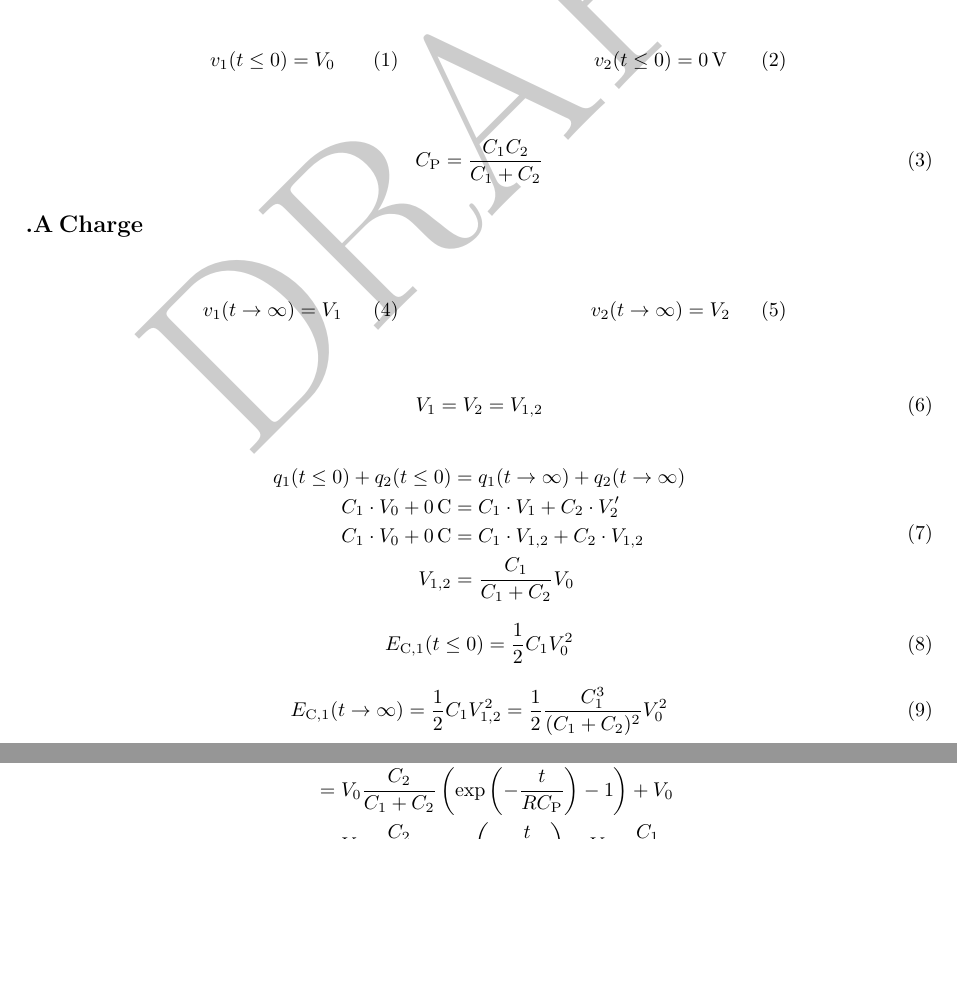
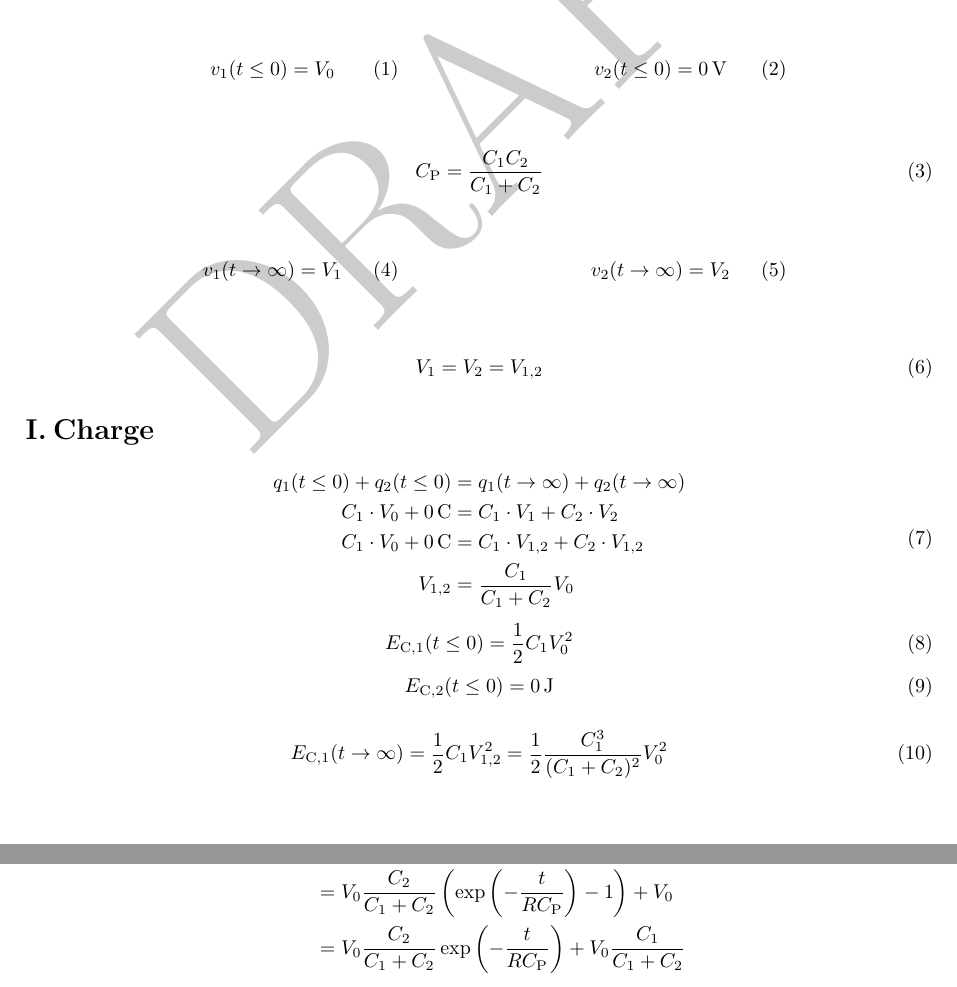
Before and after one commit to mschweikardt/ee-notes, a LaTeX document (notes/two-cap-paradoxon/main.tex): two parts of pages 1 and 2 of 3 before the commit and two parts of pages 1 and 3 of 3 after it, joined at a grey line, cut so that both start at the same text, the shorter picture padded with empty space. Compiled offline with pdfLaTeX; a LaTeX package or settings file that is missing is left out.

Commit message:
add notes reg. two capacitor paradoxon

```diff
--- a/notes/two-cap-paradoxon/main.tex
+++ b/notes/two-cap-paradoxon/main.tex
@@ -6,7 +6,7 @@
 \include{./../../tikzlib/preamble.tex}
 
 \def \title  {Two Capacitor Paradoxon}
-\def \date   {March 2, 2026}
+\def \date   {March 6, 2026}
 
 \def \pdfurl {https://mschweikardt.github.io/ee-notes/two-cap-paradoxon.pdf}
 \def \srcurl {https://github.com/mschweikardt/ee-notes/tree/main/notes/two-cap-paradoxon}
@@ -60,8 +60,6 @@ Switch closed at $t=0$.
 C_{\mathrm{P}}=\frac{C_1 C_2}{C_1+C_2}
 \end{equation}
 
-\subsection{Charge}
-
 \begin{center}
 \begin{tabular}{p{4cm}p{2cm}p{4cm}}
   \begin{equation}
@@ -79,17 +77,22 @@ C_{\mathrm{P}}=\frac{C_1 C_2}{C_1+C_2}
 V_{\mathrm{1}}=V_{\mathrm{2}}=V_{\mathrm{1,2}}
 \end{equation}
 
+\section{Charge}
+
 \begin{equation}
 \begin{split}
-q_{\mathrm{1}}(t\leq0)+q_{\mathrm{2}}(t\leq0) & =  q_{\mathrm{1}}(t\rightarrow \infty)+q_{\mathrm{2}}(t\rightarrow \infty) \\
-C_1 \cdot V_{\mathrm{0}} +\SI{0}{\coulomb}    & =  C_1 \cdot V_{\mathrm{1}}+C_2 \cdot V_{\mathrm{2}}'                      \\
-C_1 \cdot V_{\mathrm{0}} +\SI{0}{\coulomb}    & = C_1 \cdot V_{\mathrm{1,2}}+C_2 \cdot V_{\mathrm{1,2}}                    \\
-                             V_{\mathrm{1,2}} & =  \frac{C_1}{C_1+C_2}  V_{\mathrm{0}}
+q_{\mathrm{1}}(t\leq0)   + q_{\mathrm{2}}(t\leq0) & = q_{\mathrm{1}}(t\rightarrow \infty)+ q_{\mathrm{2}}(t\rightarrow \infty) \\
+C_1 \cdot V_{\mathrm{0}} + \SI{0}{\coulomb}       & = C_1 \cdot V_{\mathrm{1}}           + C_2 \cdot V_{\mathrm{2}}            \\
+C_1 \cdot V_{\mathrm{0}} + \SI{0}{\coulomb}       & = C_1 \cdot V_{\mathrm{1,2}}         + C_2 \cdot V_{\mathrm{1,2}}          \\
+                             V_{\mathrm{1,2}}     & = \frac{C_1}{C_1+C_2}  V_{\mathrm{0}}
 \end{split}
 \end{equation}
 
 \begin{equation}
 E_{\mathrm{C,1}}(t\leq0) = \frac{1}{2} C_1 V_{\mathrm{0}}^2
+\end{equation}
+\begin{equation}
+E_{\mathrm{C,2}}(t\leq0) = \SI{0}{\joule}
 \end{equation}
 
 \begin{equation}
```
Also changed, not shown: README.md, notes/two-cap-paradoxon/main.tex (25 more changed lines).
